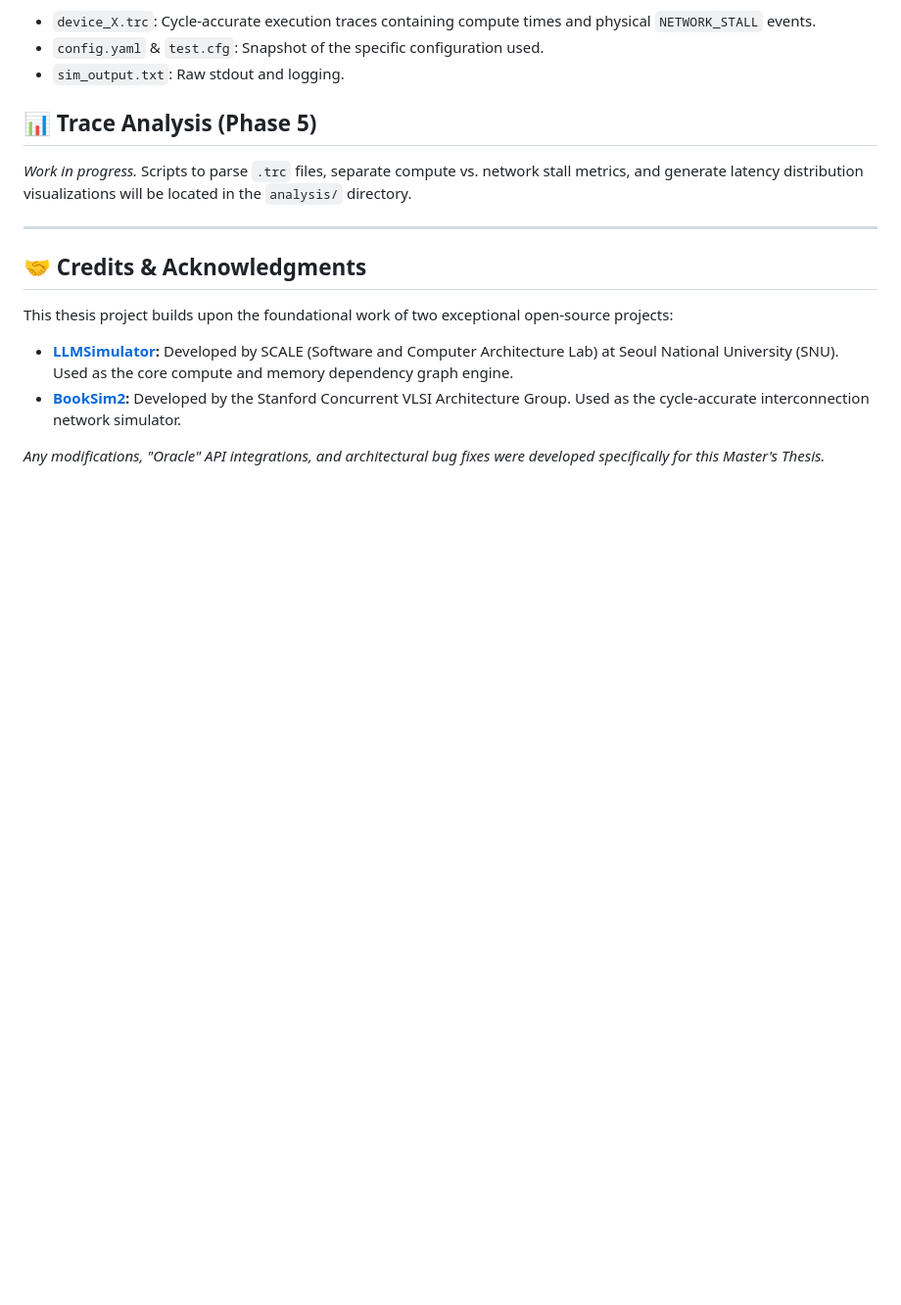
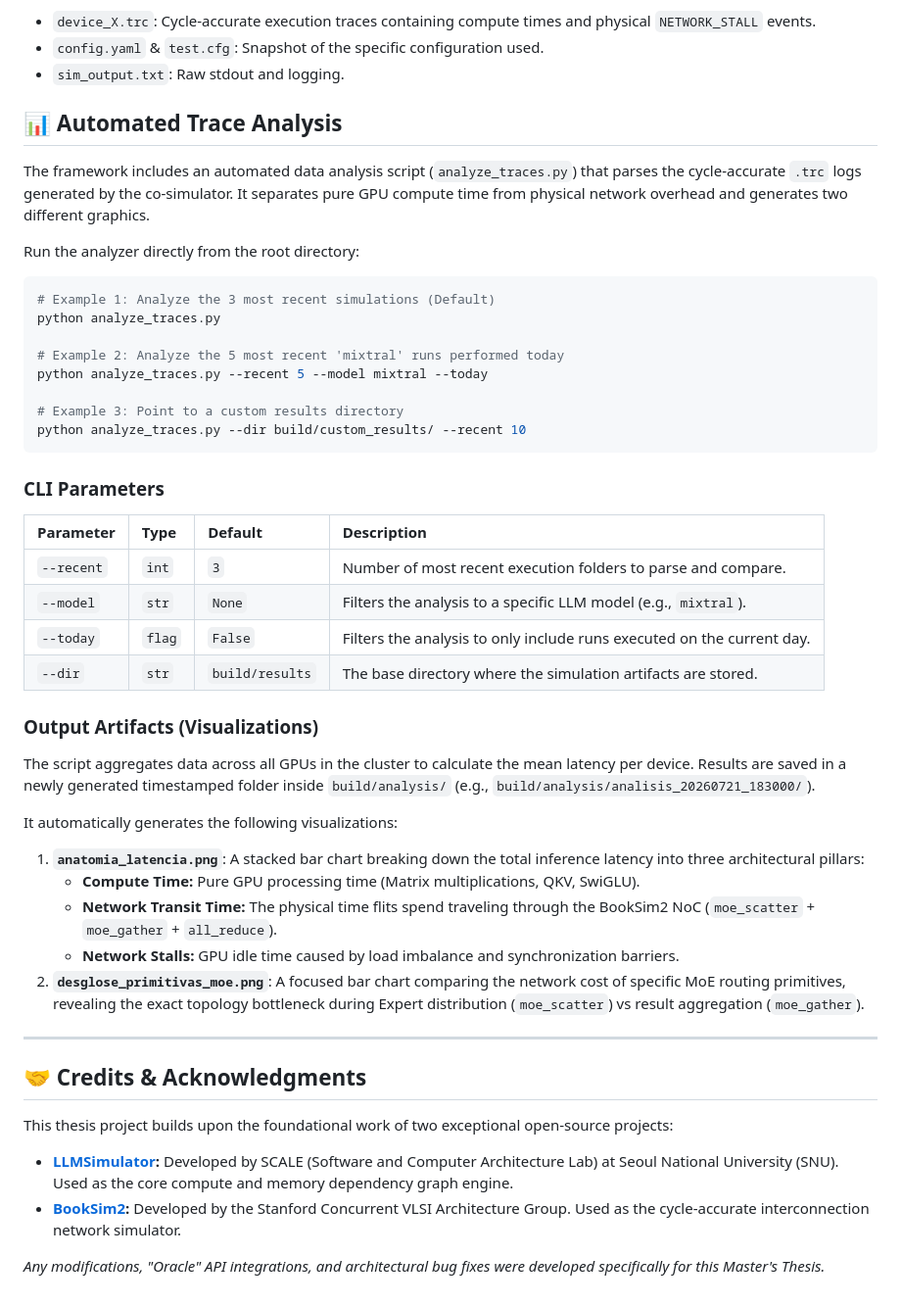
Before and after one commit to SocaDLV/TFM, a Markdown page: README.md, the part around the change. Shown at 98% size. GitHub-like rendering; blank space fills up the shorter version.

````diff
--- a/README.md
+++ b/README.md
@@ -107,9 +107,43 @@ The output includes:
 *   `config.yaml` & `test.cfg`: Snapshot of the specific configuration used.
 *   `sim_output.txt`: Raw stdout and logging.
 
-## 📊 Trace Analysis (Phase 5)
+## 📊 Automated Trace Analysis
 
-*Work in progress.* Scripts to parse `.trc` files, separate compute vs. network stall metrics, and generate latency distribution visualizations will be located in the `analysis/` directory.
+The framework includes an automated data analysis script (`analyze_traces.py`) that parses the cycle-accurate `.trc` logs generated by the co-simulator. It separates pure GPU compute time from physical network overhead and generates two different graphics.
+
+Run the analyzer directly from the root directory:
+
+```bash
+# Example 1: Analyze the 3 most recent simulations (Default)
+python analyze_traces.py
+
+# Example 2: Analyze the 5 most recent 'mixtral' runs performed today
+python analyze_traces.py --recent 5 --model mixtral --today
+
+# Example 3: Point to a custom results directory
+python analyze_traces.py --dir build/custom_results/ --recent 10
+```
+
+### CLI Parameters
+
+| Parameter | Type | Default | Description |
+| :--- | :--- | :--- | :--- |
+| `--recent` | `int` | `3` | Number of most recent execution folders to parse and compare. |
+| `--model` | `str` | `None` | Filters the analysis to a specific LLM model (e.g., `mixtral`). |
+| `--today` | `flag` | `False` | Filters the analysis to only include runs executed on the current day. |
+| `--dir` | `str` | `build/results` | The base directory where the simulation artifacts are stored. |
+
+### Output Artifacts (Visualizations)
+
+The script aggregates data across all GPUs in the cluster to calculate the mean latency per device. Results are saved in a newly generated timestamped folder inside `build/analysis/` (e.g., `build/analysis/analisis_20260721_183000/`).
+
+It automatically generates the following visualizations:
+
+1. **`anatomia_latencia.png`**: A stacked bar chart breaking down the total inference latency into three architectural pillars:
+   * **Compute Time:** Pure GPU processing time (Matrix multiplications, QKV, SwiGLU).
+   * **Network Transit Time:** The physical time flits spend traveling through the BookSim2 NoC (`moe_scatter` + `moe_gather` + `all_reduce`).
+   * **Network Stalls:** GPU idle time caused by load imbalance and synchronization barriers.
+2. **`desglose_primitivas_moe.png`**: A focused bar chart comparing the network cost of specific MoE routing primitives, revealing the exact topology bottleneck during Expert distribution (`moe_scatter`) vs result aggregation (`moe_gather`).
 
 ---
 
````
